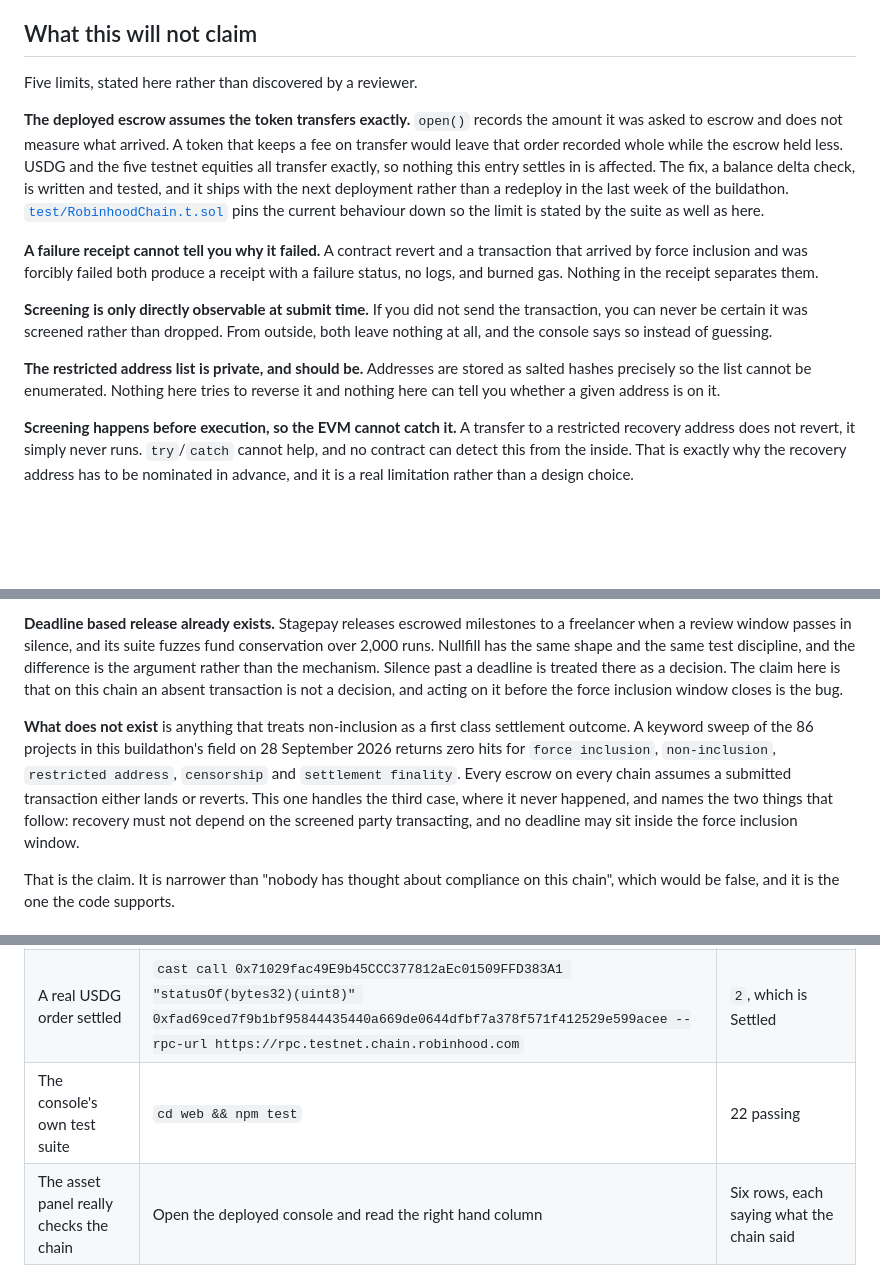
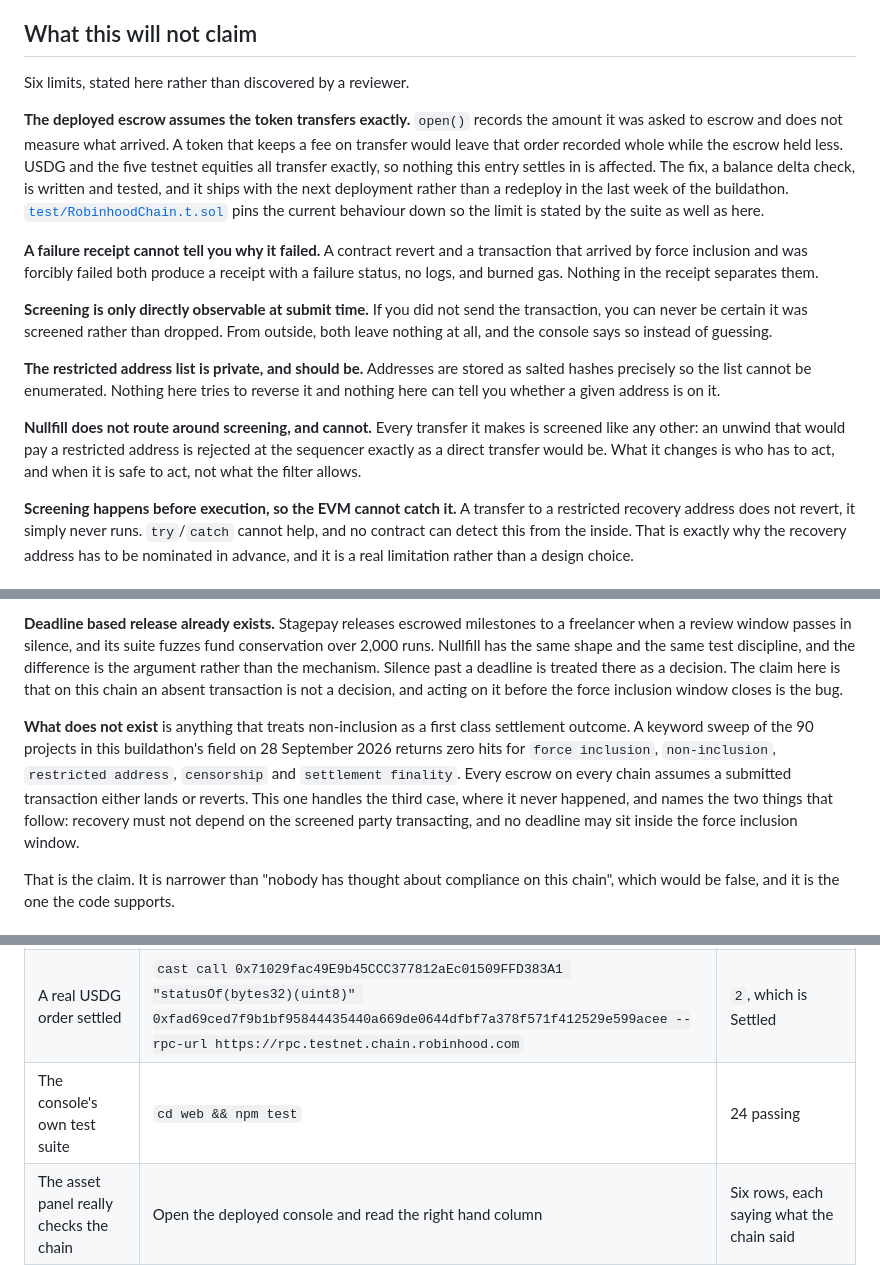
Before and after one commit to iamrobertmoore/Nullfill, a Markdown page: README.md, 3 parts joined by grey strips. Rendered like a GitHub page; blank space fills up the shorter version.

```diff
--- a/README.md
+++ b/README.md
@@ -89,7 +101,7 @@ Two limits, stated rather than discovered.
 
 ## What this will not claim
 
-Five limits, stated here rather than discovered by a reviewer.
+Six limits, stated here rather than discovered by a reviewer.
 
 **The deployed escrow assumes the token transfers exactly.** `open()` records the amount it was asked to escrow and does not measure what arrived. A token that keeps a fee on transfer would leave that order recorded whole while the escrow held less. USDG and the five testnet equities all transfer exactly, so nothing this entry settles in is affected. The fix, a balance delta check, is written and tested, and it ships with the next deployment rather than a redeploy in the last week of the buildathon. [`test/RobinhoodChain.t.sol`](contracts/test/RobinhoodChain.t.sol) pins the current behaviour down so the limit is stated by the suite as well as here.
 
@@ -98,6 +110,8 @@ Five limits, stated here rather than discovered by a reviewer.
 **Screening is only directly observable at submit time.** If you did not send the transaction, you can never be certain it was screened rather than dropped. From outside, both leave nothing at all, and the console says so instead of guessing.
 
 **The restricted address list is private, and should be.** Addresses are stored as salted hashes precisely so the list cannot be enumerated. Nothing here tries to reverse it and nothing here can tell you whether a given address is on it.
+
+**Nullfill does not route around screening, and cannot.** Every transfer it makes is screened like any other: an unwind that would pay a restricted address is rejected at the sequencer exactly as a direct transfer would be. What it changes is who has to act, and when it is safe to act, not what the filter allows.
 
 **Screening happens before execution, so the EVM cannot catch it.** A transfer to a restricted recovery address does not revert, it simply never runs. `try`/`catch` cannot help, and no contract can detect this from the inside. That is exactly why the recovery address has to be nominated in advance, and it is a real limitation rather than a design choice.
 
@@ -161,7 +175,7 @@ The mechanism is not mine. Arbitrum documents compliance filtering, Robinhood Ch
 
 **Deadline based release already exists.** Stagepay releases escrowed milestones to a freelancer when a review window passes in silence, and its suite fuzzes fund conservation over 2,000 runs. Nullfill has the same shape and the same test discipline, and the difference is the argument rather than the mechanism. Silence past a deadline is treated there as a decision. The claim here is that on this chain an absent transaction is not a decision, and acting on it before the force inclusion window closes is the bug.
 
-**What does not exist** is anything that treats non-inclusion as a first class settlement outcome. A keyword sweep of the 86 projects in this buildathon's field on 28 September 2026 returns zero hits for `force inclusion`, `non-inclusion`, `restricted address`, `censorship` and `settlement finality`. Every escrow on every chain assumes a submitted transaction either lands or reverts. This one handles the third case, where it never happened, and names the two things that follow: recovery must not depend on the screened party transacting, and no deadline may sit inside the force inclusion window.
+**What does not exist** is anything that treats non-inclusion as a first class settlement outcome. A keyword sweep of the 90 projects in this buildathon's field on 28 September 2026 returns zero hits for `force inclusion`, `non-inclusion`, `restricted address`, `censorship` and `settlement finality`. Every escrow on every chain assumes a submitted transaction either lands or reverts. This one handles the third case, where it never happened, and names the two things that follow: recovery must not depend on the screened party transacting, and no deadline may sit inside the force inclusion window.
 
 That is the claim. It is narrower than "nobody has thought about compliance on this chain", which would be false, and it is the one the code supports.
 
@@ -177,7 +191,7 @@ Every number and address above can be checked rather than believed. This table i
 | Every address in the registry still matches the chain | `FOUNDRY_PROFILE=fork ROBINHOOD_RPC=https://rpc.testnet.chain.robinhood.com forge test --match-path test/Fork.t.sol` | 3 passing |
 | The contract's own test suite | `cd contracts && forge test` | 46 passing, 4 skipped |
 | A real USDG order settled | `cast call 0x71029fac49E9b45CCC377812aEc01509FFD383A1 "statusOf(bytes32)(uint8)" 0xfad69ced7f9b1bf95844435440a669de0644dfbf7a378f571f412529e599acee --rpc-url https://rpc.testnet.chain.robinhood.com` | `2`, which is Settled |
-| The console's own test suite | `cd web && npm test` | 22 passing |
+| The console's own test suite | `cd web && npm test` | 24 passing |
 | The asset panel really checks the chain | Open the deployed console and read the right hand column | Six rows, each saying what the chain said |
 | The screening behaviour is real | [`docs/reproduction.md`](docs/reproduction.md), run the command in it | `-32000 Transaction rejected by chain policy` |
 | The quotes are the chain's words | The four links under Sources | Each quote appears on the page linked |
```
Also changed, not shown: other parts of README.md (+26 -6 lines).
